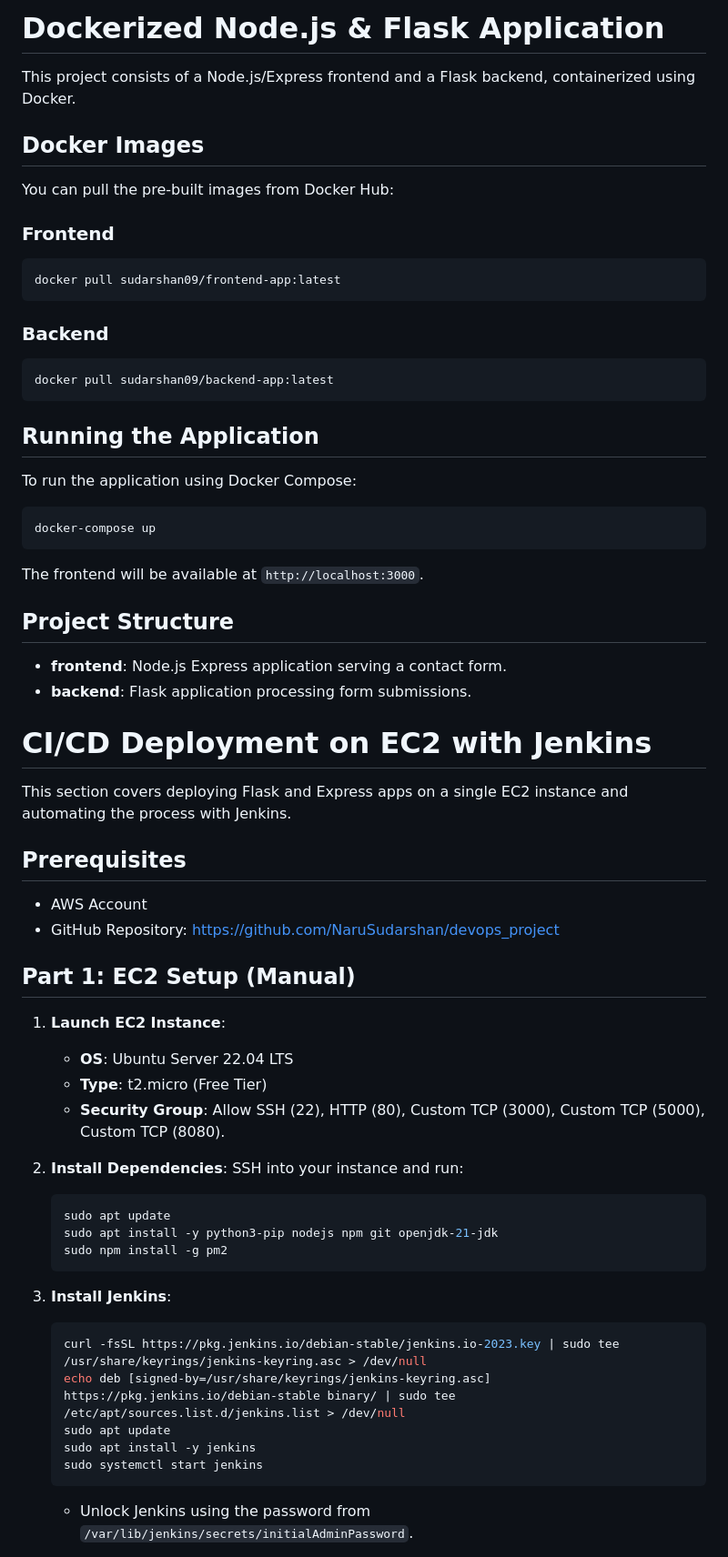
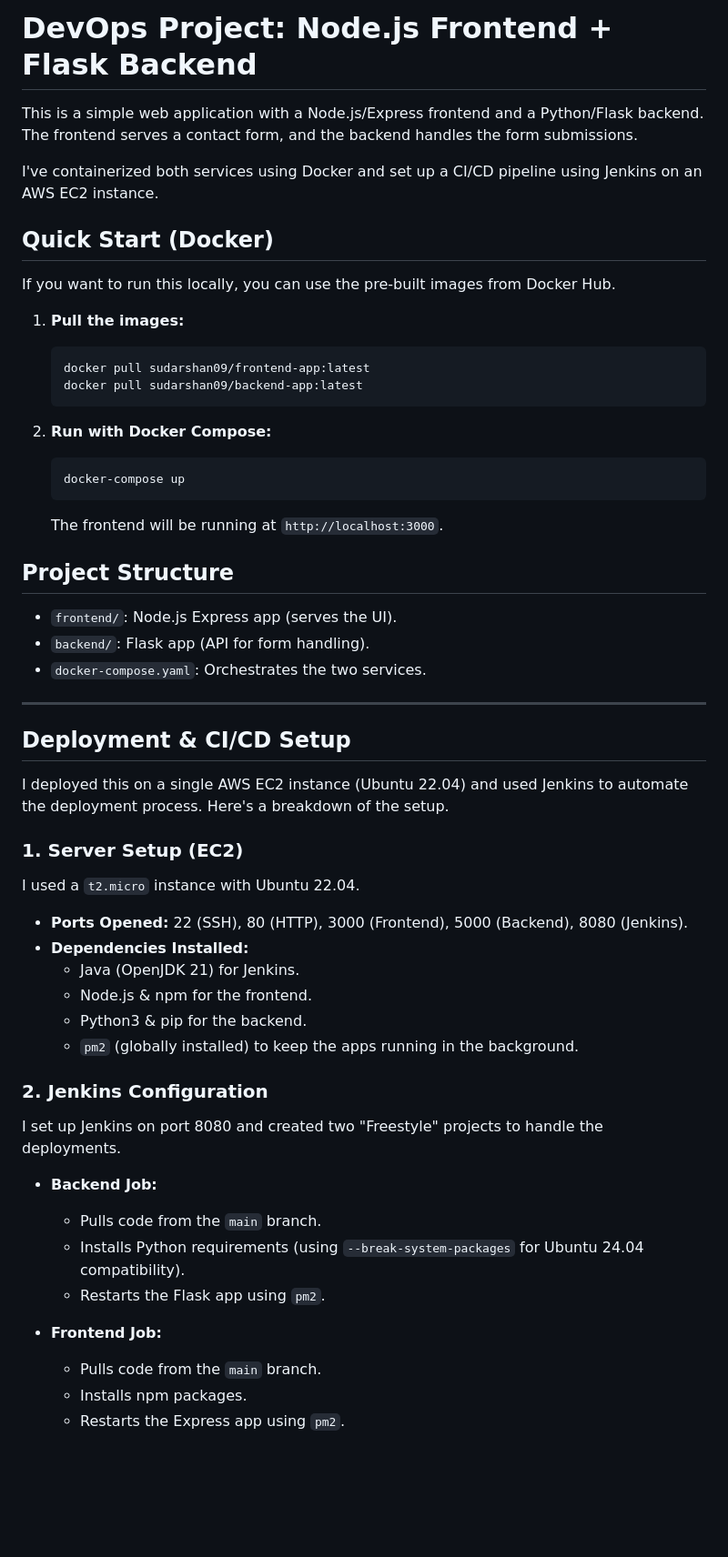
Before and after one commit to NaruSudarshan/devops_project, a Markdown page: README.md, the part around one of its changes. Shown at 91% size. Rendered like a GitHub page; blank space fills up the shorter version.

````diff
--- a/README.md
+++ b/README.md
@@ -1,66 +1,56 @@
-# Dockerized Node.js & Flask Application
+# DevOps Project: Node.js Frontend + Flask Backend
 
-This project consists of a Node.js/Express frontend and a Flask backend, containerized using Docker.
+This is a simple web application with a Node.js/Express frontend and a Python/Flask backend. The frontend serves a contact form, and the backend handles the form submissions.
 
-## Docker Images
+I've containerized both services using Docker and set up a CI/CD pipeline using Jenkins on an AWS EC2 instance.
 
-You can pull the pre-built images from Docker Hub:
+## Quick Start (Docker)
 
-### Frontend
-```bash
-docker pull sudarshan09/frontend-app:latest
-```
+If you want to run this locally, you can use the pre-built images from Docker Hub.
 
-### Backend
-```bash
-docker pull sudarshan09/backend-app:latest
-```
+1.  **Pull the images:**
+    ```bash
+    docker pull sudarshan09/frontend-app:latest
+    docker pull sudarshan09/backend-app:latest
+    ```
 
-## Running the Application
-
-To run the application using Docker Compose:
-
-```bash
-docker-compose up
-```
-
-The frontend will be available at `http://localhost:3000`.
+2.  **Run with Docker Compose:**
+    ```bash
+    docker-compose up
+    ```
+    The frontend will be running at `http://localhost:3000`.
 
 ## Project Structure
 
-- **frontend**: Node.js Express application serving a contact form.
-- **backend**: Flask application processing form submissions.
+*   `frontend/`: Node.js Express app (serves the UI).
+*   `backend/`: Flask app (API for form handling).
+*   `docker-compose.yaml`: Orchestrates the two services.
 
-# CI/CD Deployment on EC2 with Jenkins
+---
 
-This section covers deploying Flask and Express apps on a single EC2 instance and automating the process with Jenkins.
+## Deployment & CI/CD Setup
 
-## Prerequisites
-- AWS Account
-- GitHub Repository: [https://github.com/NaruSudarshan/devops_project](https://github.com/NaruSudarshan/devops_project)
+I deployed this on a single AWS EC2 instance (Ubuntu 22.04) and used Jenkins to automate the deployment process. Here's a breakdown of the setup.
 
-## Part 1: EC2 Setup (Manual)
+### 1. Server Setup (EC2)
+I used a `t2.micro` instance with Ubuntu 22.04.
+*   **Ports Opened:** 22 (SSH), 80 (HTTP), 3000 (Frontend), 5000 (Backend), 8080 (Jenkins).
+*   **Dependencies Installed:**
+    *   Java (OpenJDK 21) for Jenkins.
+    *   Node.js & npm for the frontend.
+    *   Python3 & pip for the backend.
+    *   `pm2` (globally installed) to keep the apps running in the background.
 
-1.  **Launch EC2 Instance**:
-    - **OS**: Ubuntu Server 22.04 LTS
-    - **Type**: t2.micro (Free Tier)
-    - **Security Group**: Allow SSH (22), HTTP (80), Custom TCP (3000), Custom TCP (5000), Custom TCP (8080).
+### 2. Jenkins Configuration
+I set up Jenkins on port 8080 and created two "Freestyle" projects to handle the deployments.
 
-2.  **Install Dependencies**:
-    SSH into your instance and run:
-    ```bash
-    sudo apt update
-    sudo apt install -y python3-pip nodejs npm git openjdk-21-jdk
-    sudo npm install -g pm2
-    ```
+*   **Backend Job:**
+    *   Pulls code from the `main` branch.
+    *   Installs Python requirements (using `--break-system-packages` for Ubuntu 24.04 compatibility).
+    *   Restarts the Flask app using `pm2`.
 
-3.  **Install Jenkins**:
-    ```bash
-    curl -fsSL https://pkg.jenkins.io/debian-stable/jenkins.io-2023.key | sudo tee /usr/share/keyrings/jenkins-keyring.asc > /dev/null
-    echo deb [signed-by=/usr/share/keyrings/jenkins-keyring.asc] https://pkg.jenkins.io/debian-stable binary/ | sudo tee /etc/apt/sources.list.d/jenkins.list > /dev/null
-    sudo apt update
-    sudo apt install -y jenkins
-    sudo systemctl start jenkins
-    ```
-    - Unlock Jenkins using the password from `/var/lib/jenkins/secrets/initialAdminPassword`.
+*   **Frontend Job:**
+    *   Pulls code from the `main` branch.
+    *   Installs npm packages.
+    *   Restarts the Express app using `pm2`.
 
````
Also changed, not shown: other parts of README.md (+37 -66 lines).
